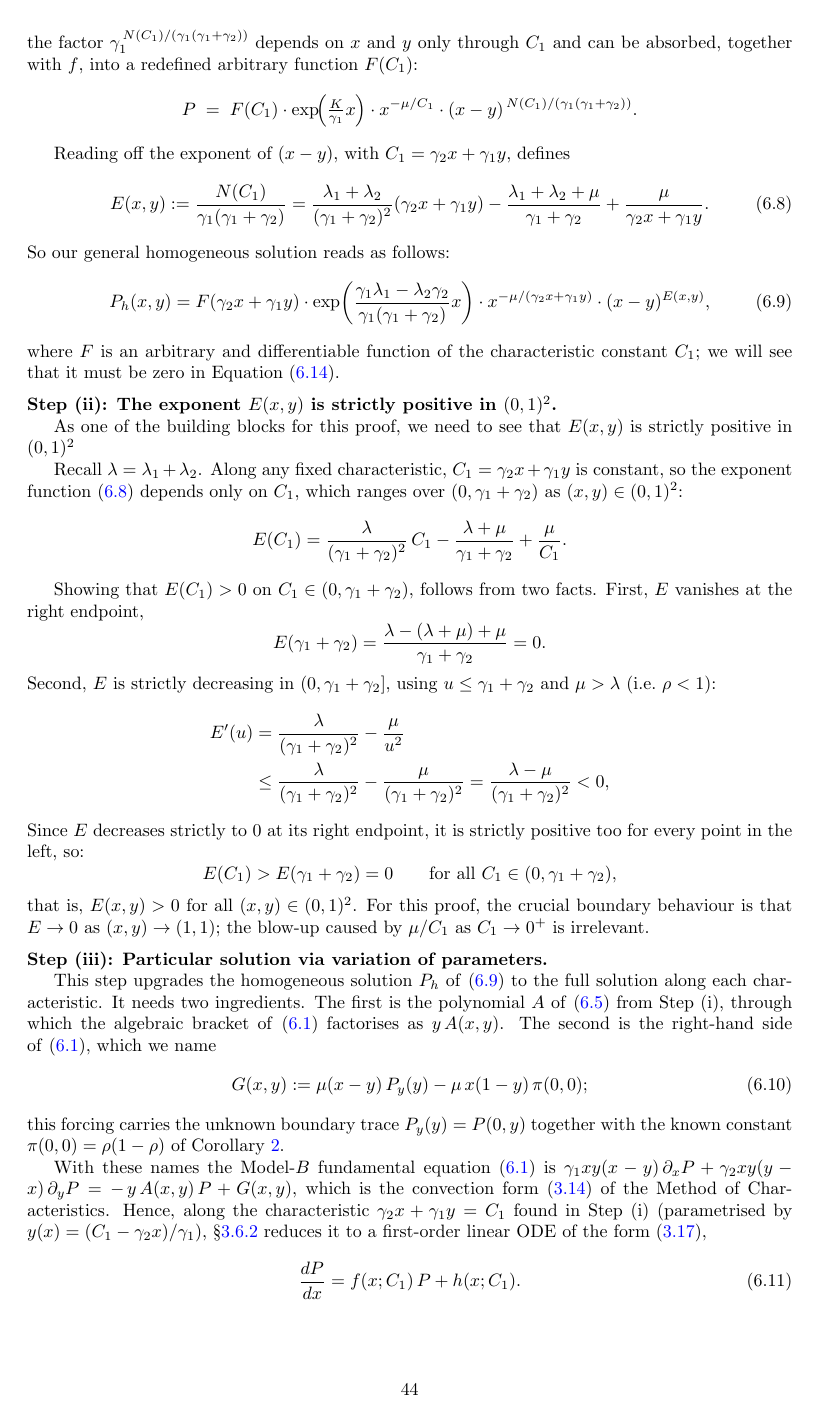
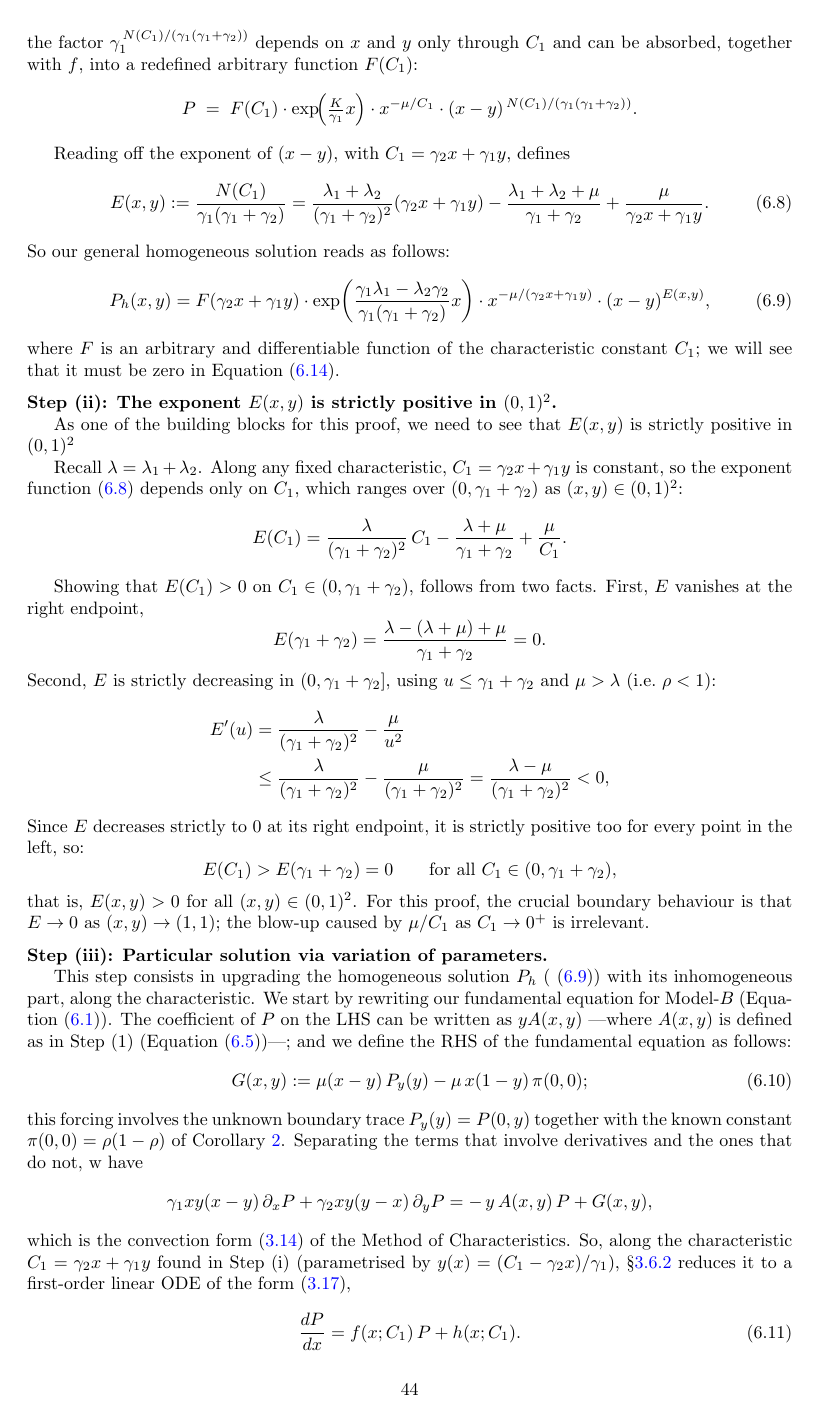
Before and after one commit to M-M-Vic/M-Thesis---Notes, a LaTeX paper (main.tex, which reads chapters/07_model_b.tex): page 44 of 99. Compiled offline with pdfLaTeX.

Commit message:
Updates from Overleaf

```diff
--- a/chapters/07_model_b.tex
+++ b/chapters/07_model_b.tex
@@ -237,22 +237,18 @@ As said before, this model is therefore left open.
 
     \medskip\noindent\textbf{Step~(iii): Particular solution via variation of parameters.}
 
-    This step upgrades the homogeneous solution $P_h$ of~\eqref{eq:B:Ph} to the full
-    solution along each characteristic. It needs two ingredients. The first is the
-    polynomial $A$ of~\eqref{eq:B:Adef} from Step~(i), through which the algebraic
-    bracket of~\eqref{eq:B:fundamental} factorises as $y\,A(x,y)$. The second is the
-    right-hand side of~\eqref{eq:B:fundamental}, which we name
+    This step consists in upgrading the homogeneous solution $P_h$ (~\eqref{eq:B:Ph}) with its inhomogeneous part, along the characteristic.
+    We start by rewriting our fundamental equation for Model-$B$ (Equation~\eqref{eq:B:fundamental}). The coefficient of $P$ on the LHS can be written as $yA(x,y)$ —where $A(x,y)$ is defined as in  Step~(1) (Equation~\eqref{eq:B:Adef})—; and we define the RHS of the fundamental equation as follows:
     \begin{equation}
         G(x,y) := \mu(x-y)\,P_y(y) - \mu\,x(1-y)\,\pi(0,0);
         \label{eq:B:Gdef}
     \end{equation}
-    this forcing carries the unknown boundary trace $P_y(y)=P(0,y)$ together with the
-    known constant $\pi(0,0)=\rho(1-\rho)$ of Corollary~\ref{cor:B:pi00}.
-
-    With these names the Model-$B$ fundamental equation~\eqref{eq:B:fundamental} is
-    $\gamma_1 xy(x-y)\,\partial_x P + \gamma_2 xy(y-x)\,\partial_y P = -\,y\,A(x,y)\,P + G(x,y)$,
+    this forcing involves the unknown boundary trace $P_y(y)=P(0,y)$ together with the known constant $\pi(0,0)=\rho(1-\rho)$ of Corollary~\ref{cor:B:pi00}. Separating the terms that involve derivatives and the ones that do not, w have
+    \begin{equation*}
+        \gamma_1 xy(x-y)\,\partial_x P + \gamma_2 xy(y-x)\,\partial_y P = -\,y\,A(x,y)\,P + G(x,y),
+    \end{equation*}
     which is the convection form~\eqref{eq:ode:pde} of the Method of Characteristics.
-    Hence, along the characteristic $\gamma_2 x+\gamma_1 y=C_1$ found in Step~(i)
+    So, along the characteristic $C_1=\gamma_2 x+\gamma_1 y$ found in Step~(i)
     (parametrised by $y(x)=(C_1-\gamma_2 x)/\gamma_1$), \S\ref{sssec:moc} reduces it to a
     first-order linear ODE of the form~\eqref{eq:ode:vop_standard},
     \begin{equation}
```
Also changed, not shown: chapters/07_model_b.tex (9 more changed lines).
